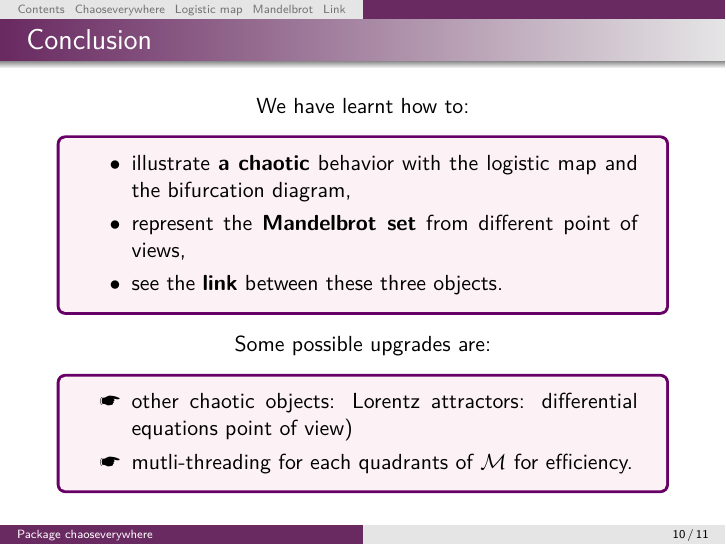
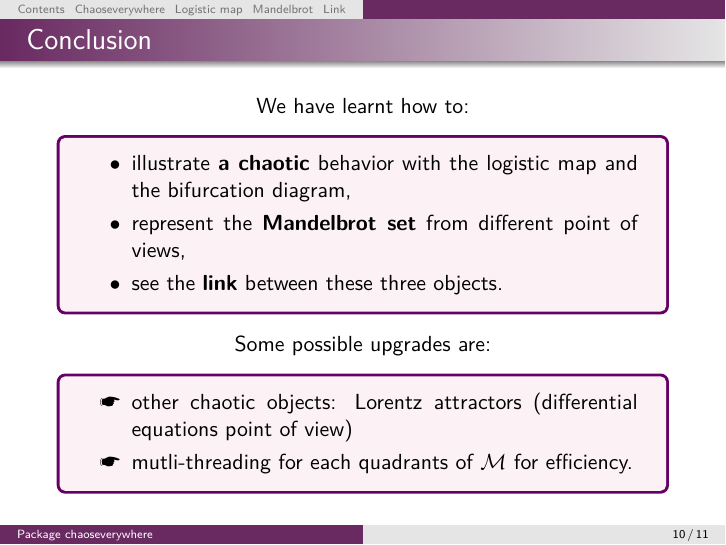
Before and after one commit to tanglef/chaoseverywhere, LaTeX slides (beamer/animate_connection.tex): page 15 of 16. Compiled offline with pdfLaTeX.

Commit message:
another typo beamer

```diff
--- a/beamer/animate_connection.tex
+++ b/beamer/animate_connection.tex
@@ -298,7 +298,7 @@ Some possible upgrades are:
 \end{center}
 \begin{box2}{
 \begin{enumerate}[label=\ding{42}]
-\item other chaotic objects: Lorentz attractors: differential equations point of view)
+\item other chaotic objects: Lorentz attractors (differential equations point of view)
 \item mutli-threading for each quadrants of $\mathcal{M}$ for efficiency.
 \end{enumerate}}
 \end{box2}
```
